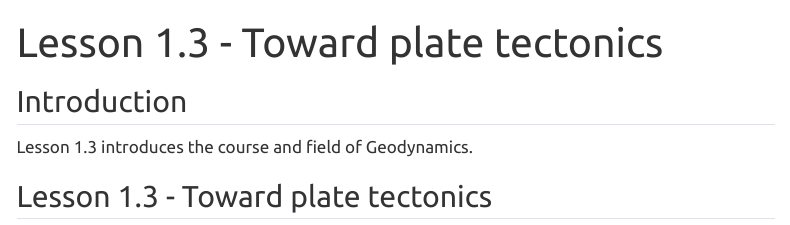
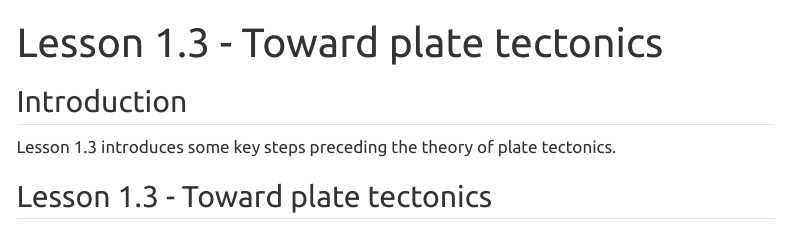
Before and after one commit to Geodynamics-course/site, a Quarto document (lessons/lesson-01/lesson-01.3.qmd): the page in a window 1100 px wide, from its top. Rendered offline with R 4.5, knitr and Pandoc in place of Quarto, with nearby package versions; menus at the side of the page are left out.

Commit message:
Update intro text

```diff
--- a/lessons/lesson-01/lesson-01.3.qmd
+++ b/lessons/lesson-01/lesson-01.3.qmd
@@ -6,7 +6,7 @@ filters:
 
 ## Introduction
 
-Lesson 1.3 introduces the course and field of Geodynamics.
+Lesson 1.3 introduces some key steps preceding the theory of plate tectonics.
 
 ## Lesson 1.3 - Toward plate tectonics
 
```
